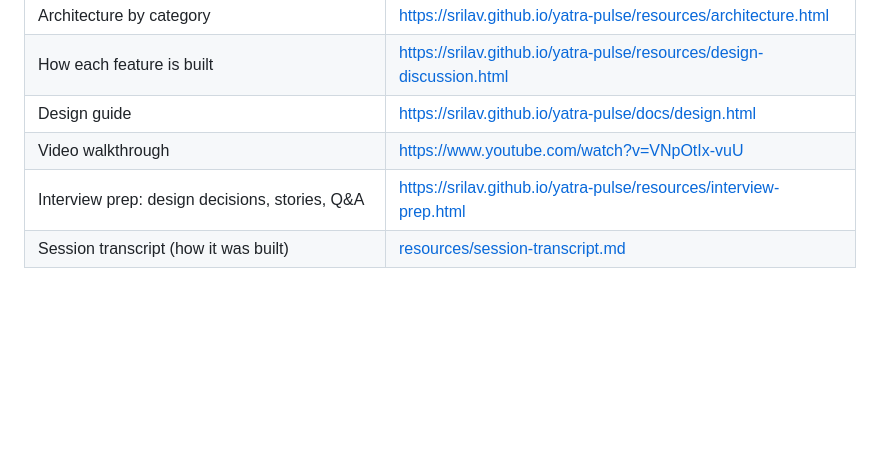
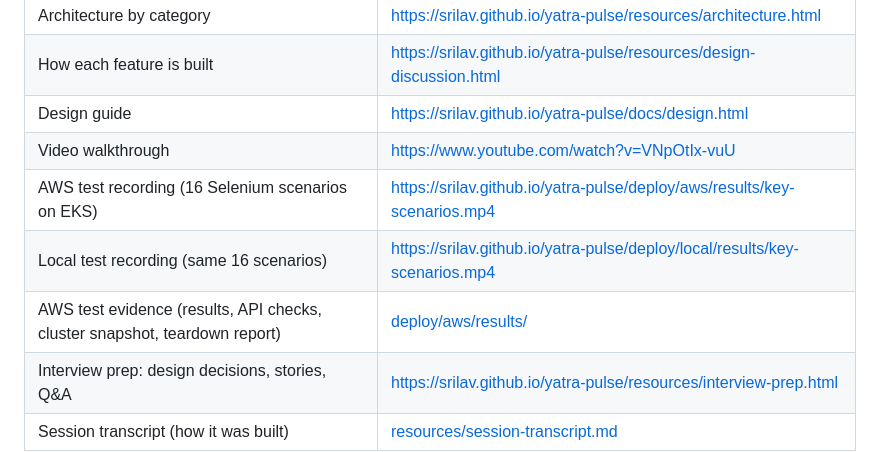
Before and after one commit to srilav/yatra-pulse, a Markdown page: README.md, the part around the change. GitHub-like rendering; blank space fills up the shorter version.

Commit message:
Link the AWS and local test recordings
Co-Authored-By: Claude Opus 5.5 <noreply@anthropic.com>

```diff
--- a/README.md
+++ b/README.md
@@ -24,6 +24,9 @@ A live festival travel board for **Mysuru Dasara 2026** (11–21 October), built
 | How each feature is built | https://srilav.github.io/yatra-pulse/resources/design-discussion.html |
 | Design guide | https://srilav.github.io/yatra-pulse/docs/design.html |
 | Video walkthrough | https://www.youtube.com/watch?v=VNpOtIx-vuU |
+| AWS test recording (16 Selenium scenarios on EKS) | https://srilav.github.io/yatra-pulse/deploy/aws/results/key-scenarios.mp4 |
+| Local test recording (same 16 scenarios) | https://srilav.github.io/yatra-pulse/deploy/local/results/key-scenarios.mp4 |
+| AWS test evidence (results, API checks, cluster snapshot, teardown report) | [deploy/aws/results/](deploy/aws/results/) |
 | Interview prep: design decisions, stories, Q&A | https://srilav.github.io/yatra-pulse/resources/interview-prep.html |
 | Session transcript (how it was built) | [resources/session-transcript.md](resources/session-transcript.md) |
 
```
Also changed, not shown: deploy/aws/README.md (+2 -0 lines).
